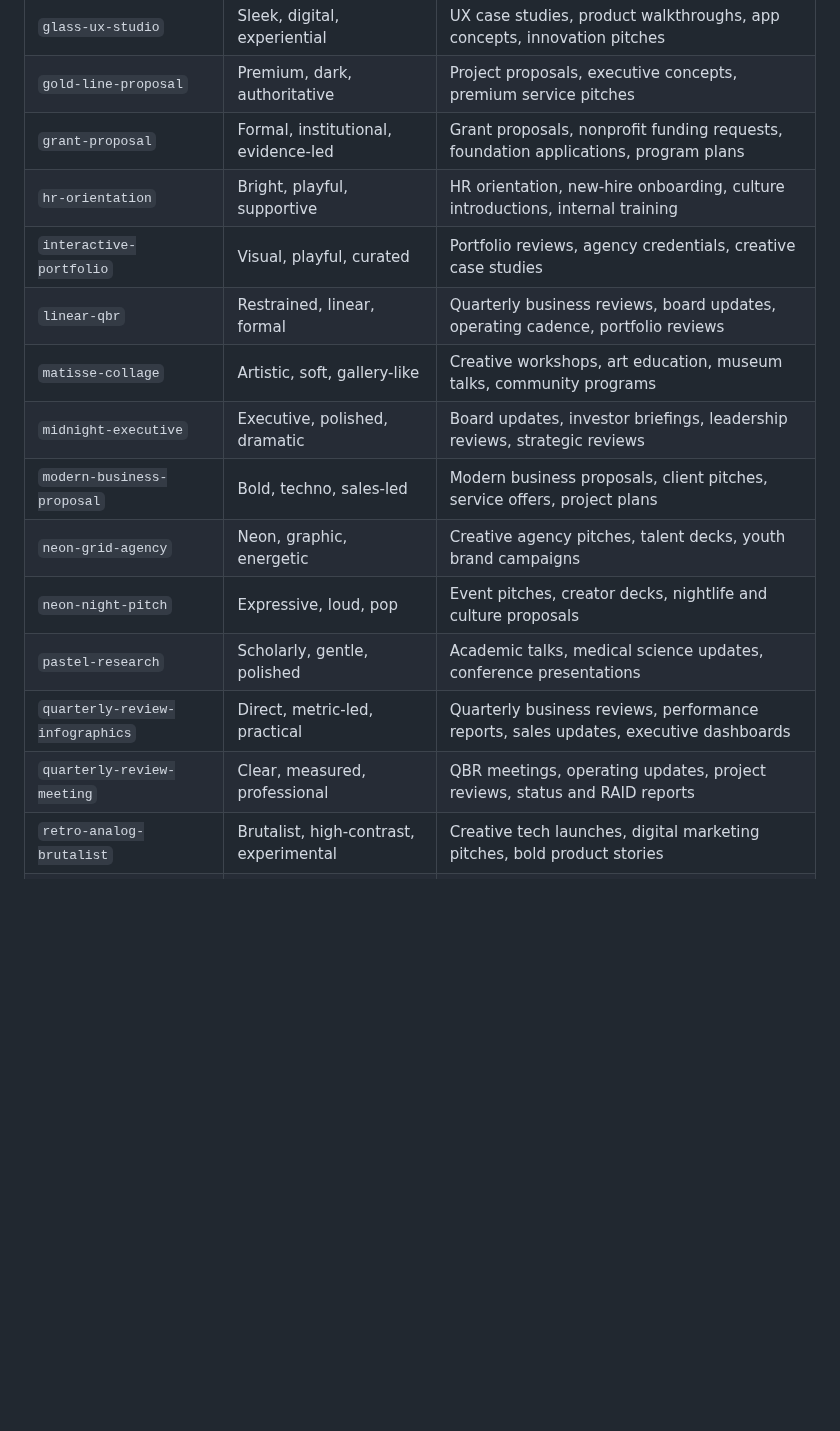
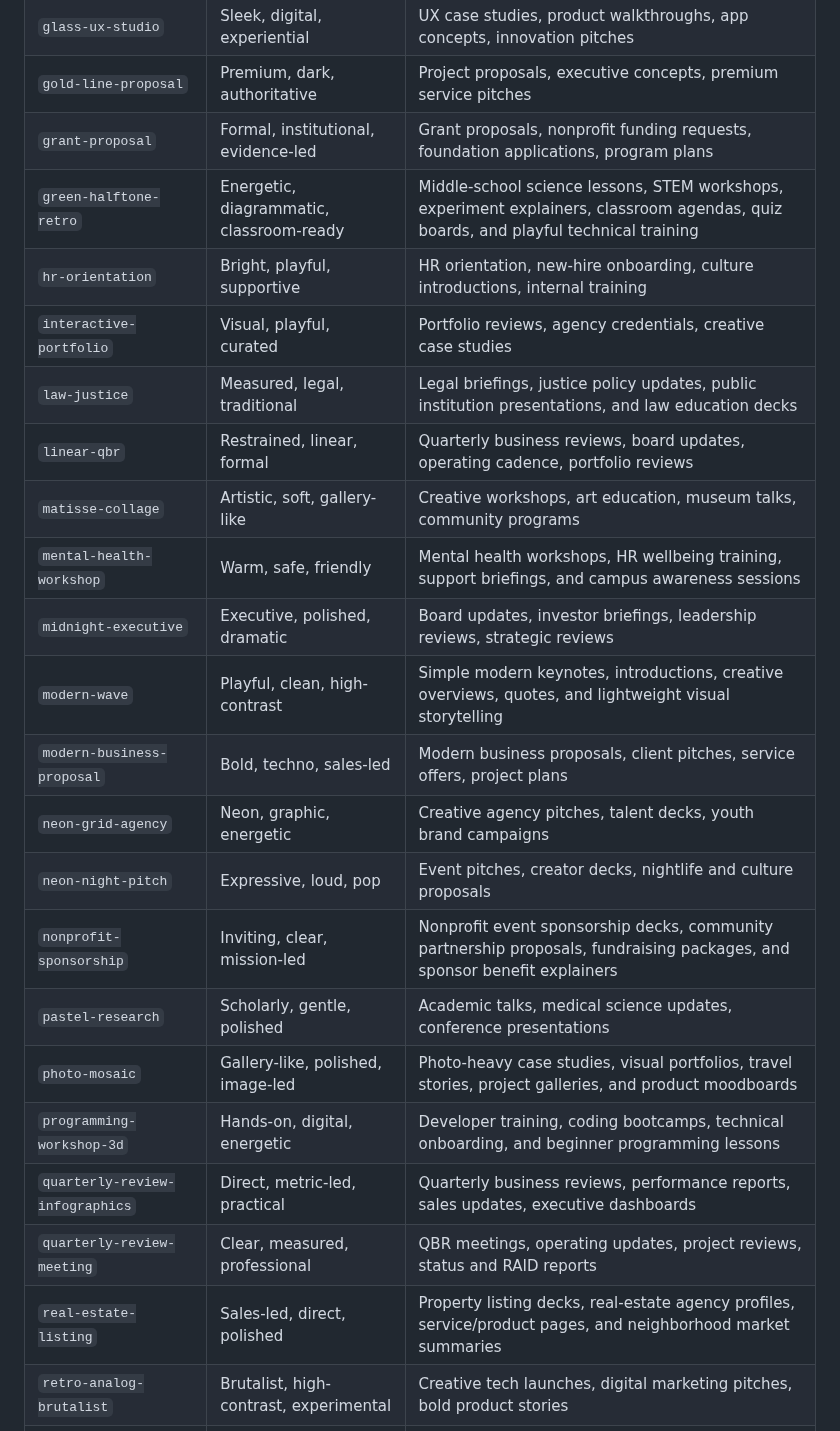
Before and after one commit to cogine-ai/ai-slide-templates, a Markdown page: README.md, the part around one of its changes. Rendered like a GitHub page; blank space fills up the shorter version.

```diff
--- a/README.md
+++ b/README.md
@@ -86,17 +89,25 @@ The folder name must match `template.json.slug`.
 | `glass-ux-studio` | Sleek, digital, experiential | UX case studies, product walkthroughs, app concepts, innovation pitches |
 | `gold-line-proposal` | Premium, dark, authoritative | Project proposals, executive concepts, premium service pitches |
 | `grant-proposal` | Formal, institutional, evidence-led | Grant proposals, nonprofit funding requests, foundation applications, program plans |
+| `green-halftone-retro` | Energetic, diagrammatic, classroom-ready | Middle-school science lessons, STEM workshops, experiment explainers, classroom agendas, quiz boards, and playful technical training |
 | `hr-orientation` | Bright, playful, supportive | HR orientation, new-hire onboarding, culture introductions, internal training |
 | `interactive-portfolio` | Visual, playful, curated | Portfolio reviews, agency credentials, creative case studies |
+| `law-justice` | Measured, legal, traditional | Legal briefings, justice policy updates, public institution presentations, and law education decks |
 | `linear-qbr` | Restrained, linear, formal | Quarterly business reviews, board updates, operating cadence, portfolio reviews |
 | `matisse-collage` | Artistic, soft, gallery-like | Creative workshops, art education, museum talks, community programs |
+| `mental-health-workshop` | Warm, safe, friendly | Mental health workshops, HR wellbeing training, support briefings, and campus awareness sessions |
 | `midnight-executive` | Executive, polished, dramatic | Board updates, investor briefings, leadership reviews, strategic reviews |
+| `modern-wave` | Playful, clean, high-contrast | Simple modern keynotes, introductions, creative overviews, quotes, and lightweight visual storytelling |
 | `modern-business-proposal` | Bold, techno, sales-led | Modern business proposals, client pitches, service offers, project plans |
 | `neon-grid-agency` | Neon, graphic, energetic | Creative agency pitches, talent decks, youth brand campaigns |
 | `neon-night-pitch` | Expressive, loud, pop | Event pitches, creator decks, nightlife and culture proposals |
+| `nonprofit-sponsorship` | Inviting, clear, mission-led | Nonprofit event sponsorship decks, community partnership proposals, fundraising packages, and sponsor benefit explainers |
 | `pastel-research` | Scholarly, gentle, polished | Academic talks, medical science updates, conference presentations |
+| `photo-mosaic` | Gallery-like, polished, image-led | Photo-heavy case studies, visual portfolios, travel stories, project galleries, and product moodboards |
+| `programming-workshop-3d` | Hands-on, digital, energetic | Developer training, coding bootcamps, technical onboarding, and beginner programming lessons |
 | `quarterly-review-infographics` | Direct, metric-led, practical | Quarterly business reviews, performance reports, sales updates, executive dashboards |
 | `quarterly-review-meeting` | Clear, measured, professional | QBR meetings, operating updates, project reviews, status and RAID reports |
+| `real-estate-listing` | Sales-led, direct, polished | Property listing decks, real-estate agency profiles, service/product pages, and neighborhood market summaries |
 | `retro-analog-brutalist` | Brutalist, high-contrast, experimental | Creative tech launches, digital marketing pitches, bold product stories |
 | `smart-business-report` | Friendly, clear, businesslike | Marketing status reports, SaaS reviews, quarterly business updates |
 | `sustainability-report` | Clear, operational, report-like | Sustainability strategies, ESG reports, operating plans, impact reviews |
```
Also changed, not shown: other parts of README.md (+4 -1 lines), docs/assets/readme/template-gallery-04.png (added), 18 other files.
